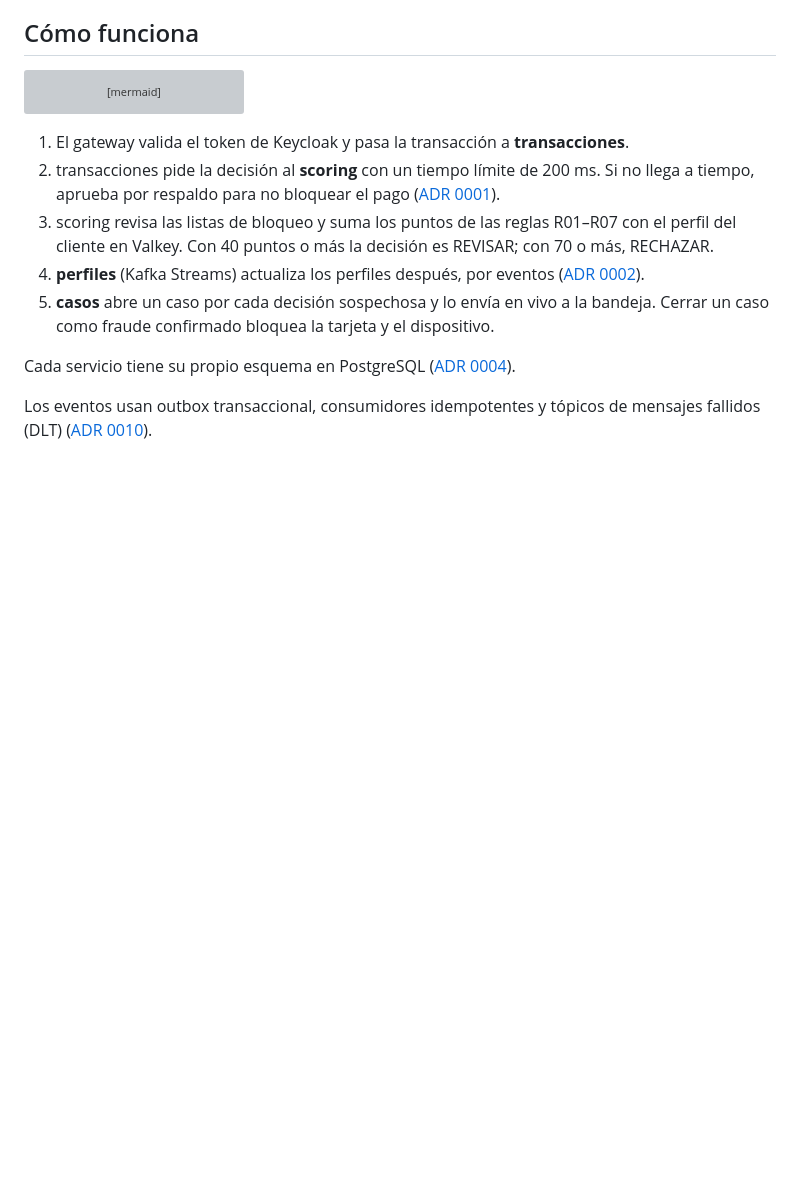
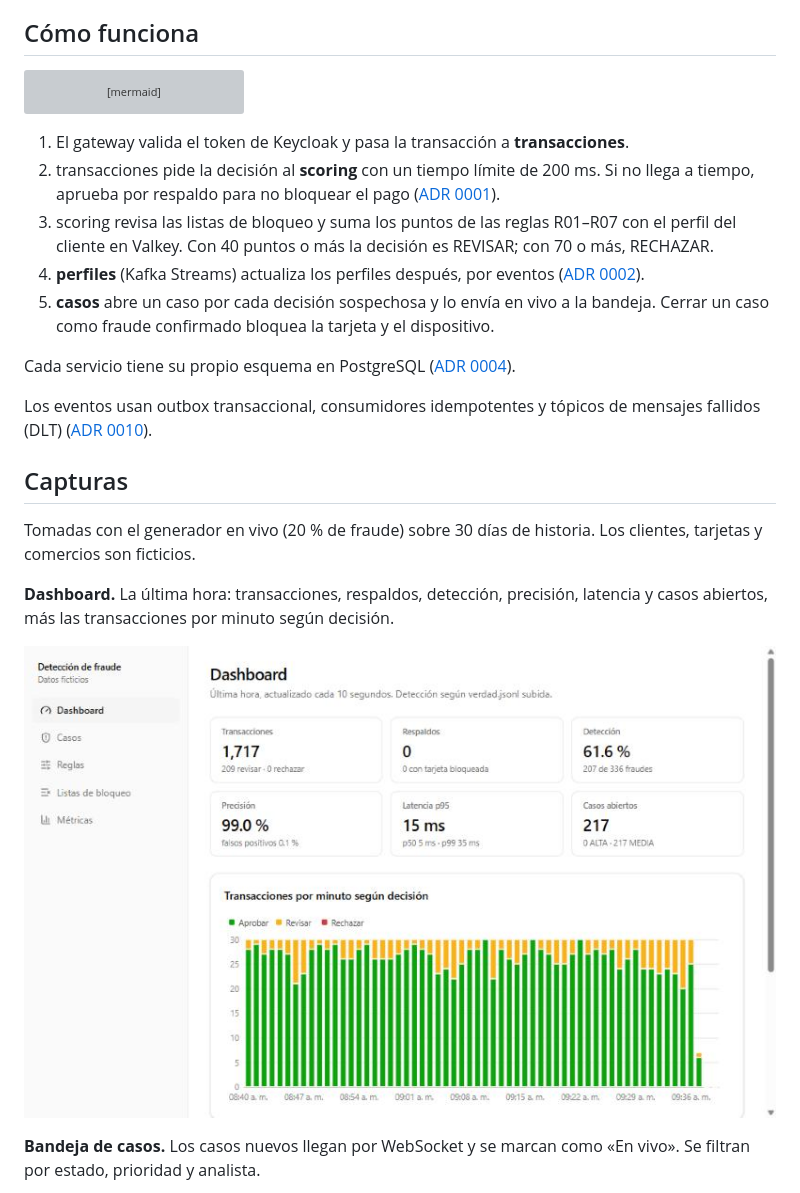
Before and after one commit to C4R127/deteccion_de_fraude, a Markdown page: README.md, the part around one of its changes. GitHub-like rendering; pictures changed too: docs/img/dashboard.png (added); blank space fills up the shorter version; grey boxes are pictures that could not be loaded.

```diff
--- a/README.md
+++ b/README.md
@@ -48,3 +48,17 @@ Cada servicio tiene su propio esquema en PostgreSQL
 
 Los eventos usan outbox transaccional, consumidores idempotentes y tópicos de mensajes
 fallidos (DLT) ([ADR 0010](docs/adr/0010-outbox-y-mensajes-venenosos.md)).
+
+## Capturas
+
+Tomadas con el generador en vivo (20 % de fraude) sobre 30 días de historia. Los
+clientes, tarjetas y comercios son ficticios.
+
+**Dashboard.** La última hora: transacciones, respaldos, detección, precisión, latencia
+y casos abiertos, más las transacciones por minuto según decisión.
+
+![Dashboard con transacciones por minuto y decisiones](docs/img/dashboard.png)
+
+**Bandeja de casos.** Los casos nuevos llegan por WebSocket y se marcan como «En vivo».
+Se filtran por estado, prioridad y analista.
+
```
Also changed, not shown: other parts of README.md (+21 -0 lines), docs/plan-implementacion.md (+3 -3 lines), docs/img/casos.png (added), docs/img/detalle-caso.png (added), docs/img/detalle-mapa.png (added), docs/img/metricas.png (added), docs/img/reglas.png (added).
